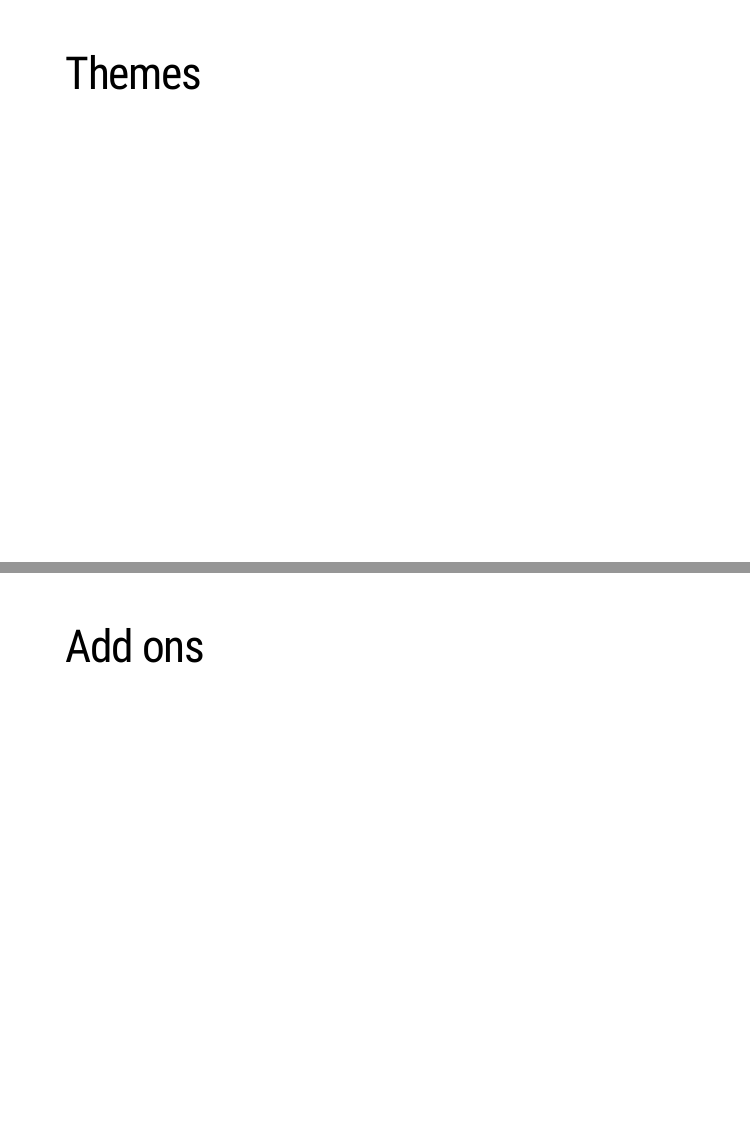
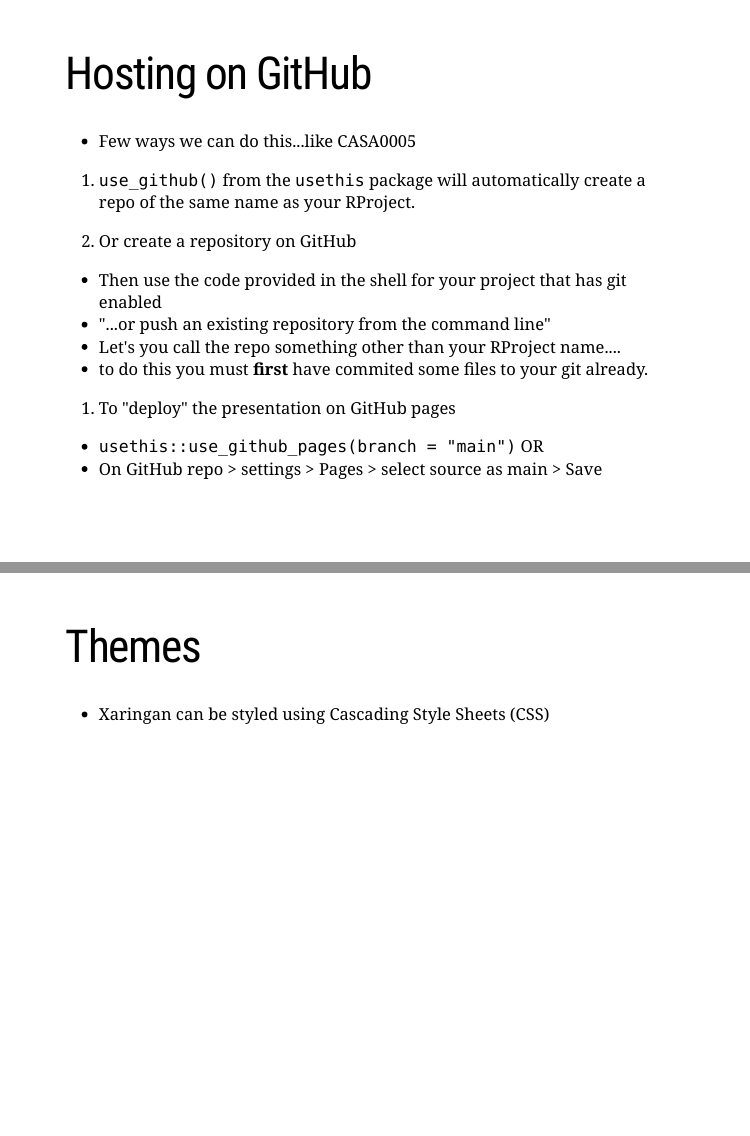
Before and after one commit to andrewmaclachlan/-CASA0023-lecture-2, an R Markdown document (index.Rmd): pages 25 and 26 of 26 before the commit and pages 24 and 25 of 26 after it, joined at a grey line. The pictures show the slides in the output file index.html that the author committed with the source; the slides are laid out offline by our stand-in for remark.js, each with all of its steps uncovered, in fonts that may differ from those the slides ask for, and without slide numbers, shadows or browser add-ons; a font, style sheet, LaTeX package, included part or bibliography that could not be used is replaced or left out.

Commit message:
fixed images

```diff
--- a/index.Rmd
+++ b/index.Rmd
@@ -448,12 +450,17 @@ knitr::include_graphics('img/gitignore.jpg')
   * Then use the code provided in the shell for your project that has git enabled
   * "...or push an existing repository from the command line"
   * Let's you call the repo something other than your RProject name....
+  * to do this you must **first** have commited some files to your git already.
 
-
+1. To "deploy" the presentation on GitHub pages
+  * `usethis::use_github_pages(branch = "main")` OR
+  * On GitHub repo > settings > Pages > select source as main > Save
 
 ---
 # Themes
 
+* Xaringan can be styled using Cascading Style Sheets (CSS)
+
 
 ---
 # Add ons
```
Also changed, not shown: index.html, index.Rmd (6 more changed lines).
